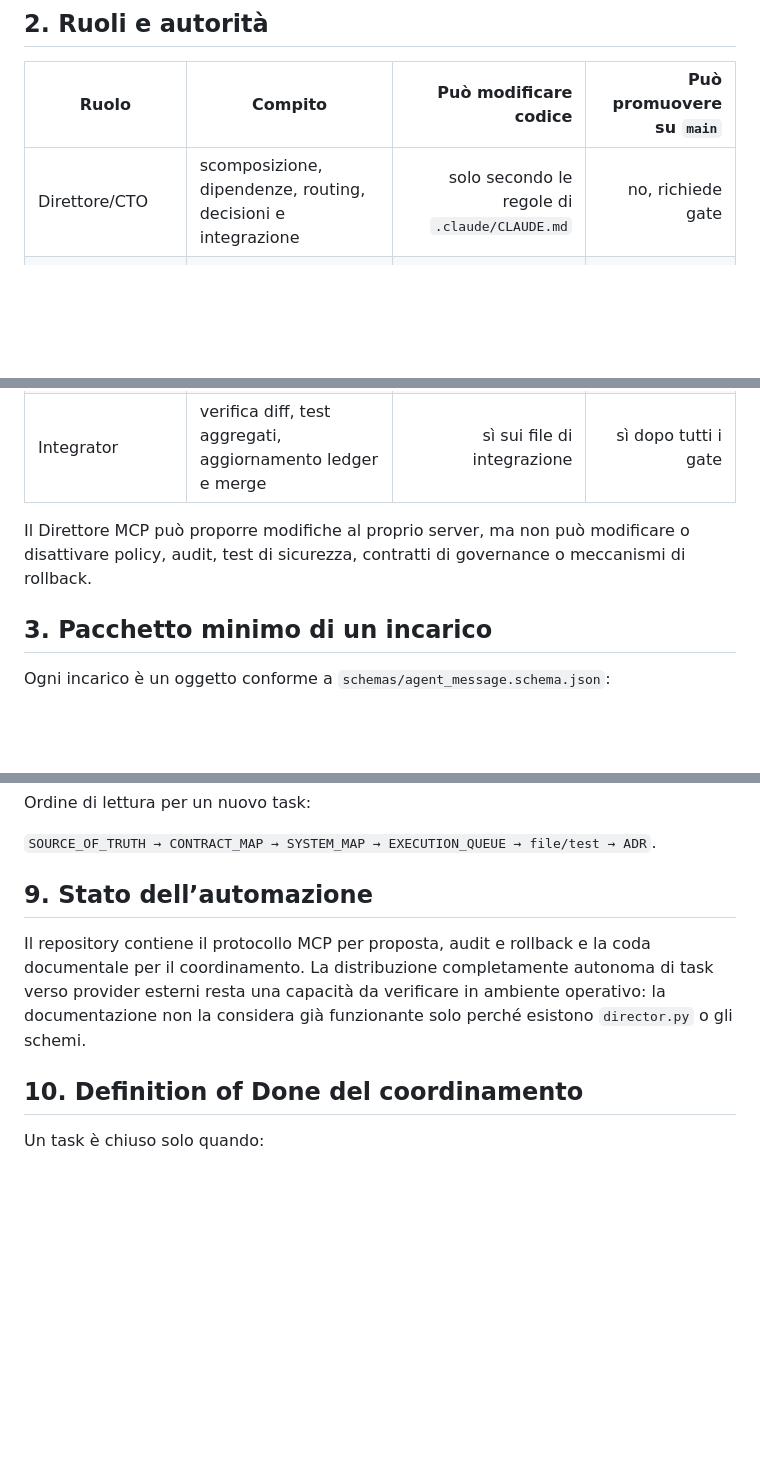
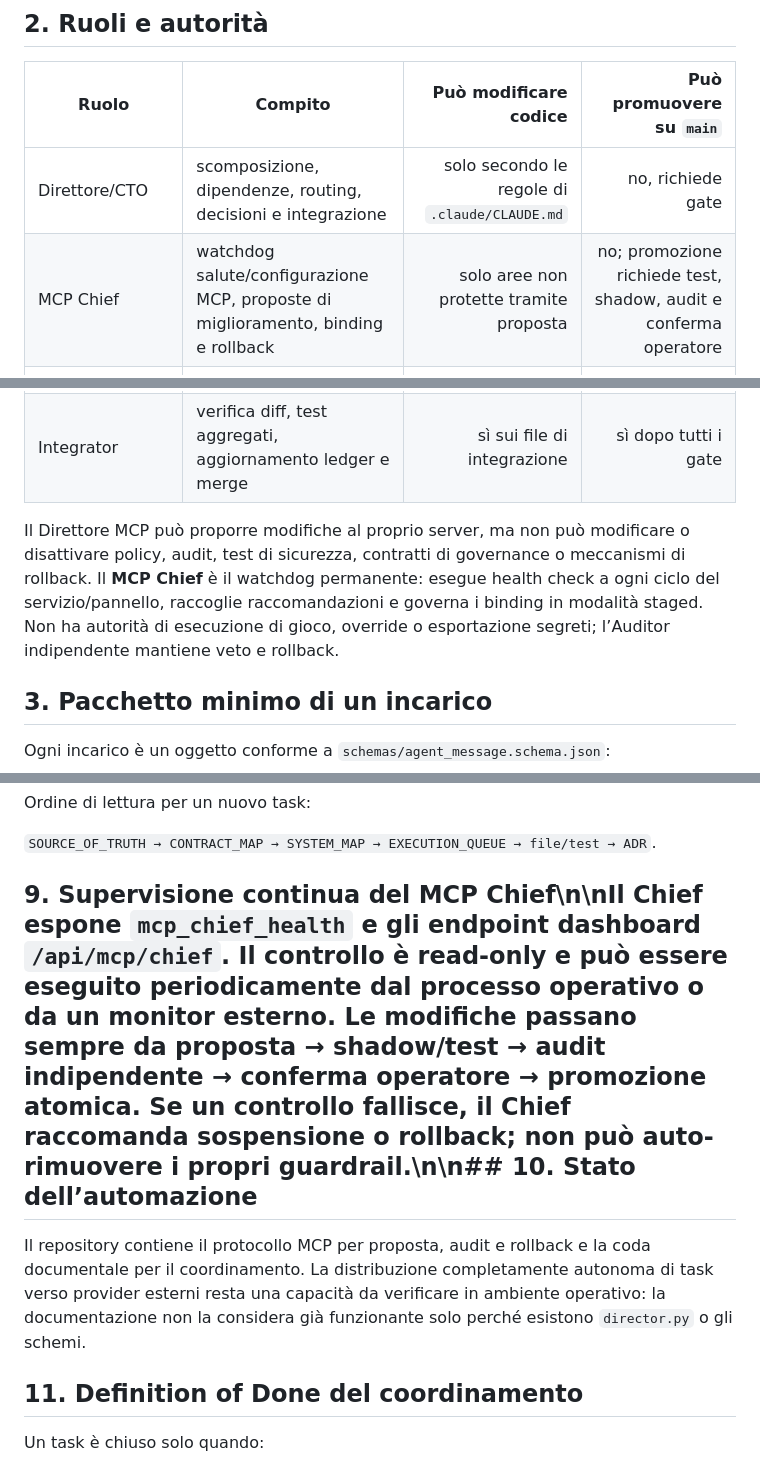
Before and after one commit to volobolo99/NosAiProject, a Markdown page: docs/AGENT_COORDINATION.md, 3 parts joined by grey strips. Drawn GitHub-style; blank space fills up the shorter version.

Commit message:
Document MCP Chief watchdog and governed authority

```diff
--- a/docs/AGENT_COORDINATION.md
+++ b/docs/AGENT_COORDINATION.md
@@ -20,6 +20,7 @@ Un modello non può risolvere un conflitto inventando una scelta: deve aprire un
 | Ruolo | Compito | Può modificare codice | Può promuovere su `main` |
 |---|---|---:|---:|
 | Direttore/CTO | scomposizione, dipendenze, routing, decisioni e integrazione | solo secondo le regole di `.claude/CLAUDE.md` | no, richiede gate |
+| MCP Chief | watchdog salute/configurazione MCP, proposte di miglioramento, binding e rollback | solo aree non protette tramite proposta | no; promozione richiede test, shadow, audit e conferma operatore |
 | Contract agent | firme, tipi, invarianti, schema e test contract | sì nel proprio perimetro | no |
 | Coding agent | implementazione dei corpi e test del task assegnato | sì solo nei file assegnati | no |
 | Testing agent | test, riproduzione, classificazione dei fallimenti | test e fixture assegnati | no |
@@ -27,7 +28,7 @@ Un modello non può risolvere un conflitto inventando una scelta: deve aprire un
 | Documentation agent | indice, report, changelog, ledger e mappe | documentazione assegnata | no |
 | Integrator | verifica diff, test aggregati, aggiornamento ledger e merge | sì sui file di integrazione | sì dopo tutti i gate |
 
-Il Direttore MCP può proporre modifiche al proprio server, ma non può modificare o disattivare policy, audit, test di sicurezza, contratti di governance o meccanismi di rollback.
+Il Direttore MCP può proporre modifiche al proprio server, ma non può modificare o disattivare policy, audit, test di sicurezza, contratti di governance o meccanismi di rollback. Il **MCP Chief** è il watchdog permanente: esegue health check a ogni ciclo del servizio/pannello, raccoglie raccomandazioni e governa i binding in modalità staged. Non ha autorità di esecuzione di gioco, override o esportazione segreti; l’Auditor indipendente mantiene veto e rollback.
 
 ## 3. Pacchetto minimo di un incarico
 
@@ -145,11 +146,11 @@ Ordine di lettura per un nuovo task:
 
 `SOURCE_OF_TRUTH → CONTRACT_MAP → SYSTEM_MAP → EXECUTION_QUEUE → file/test → ADR`.
 
-## 9. Stato dell’automazione
+## 9. Supervisione continua del MCP Chief\n\nIl Chief espone `mcp_chief_health` e gli endpoint dashboard `/api/mcp/chief`. Il controllo è read-only e può essere eseguito periodicamente dal processo operativo o da un monitor esterno. Le modifiche passano sempre da proposta → shadow/test → audit indipendente → conferma operatore → promozione atomica. Se un controllo fallisce, il Chief raccomanda sospensione o rollback; non può auto-rimuovere i propri guardrail.\n\n## 10. Stato dell’automazione
 
 Il repository contiene il protocollo MCP per proposta, audit e rollback e la coda documentale per il coordinamento. La distribuzione completamente autonoma di task verso provider esterni resta una capacità da verificare in ambiente operativo: la documentazione non la considera già funzionante solo perché esistono `director.py` o gli schemi.
 
-## 10. Definition of Done del coordinamento
+## 11. Definition of Done del coordinamento
 
 Un task è chiuso solo quando:
 
```
